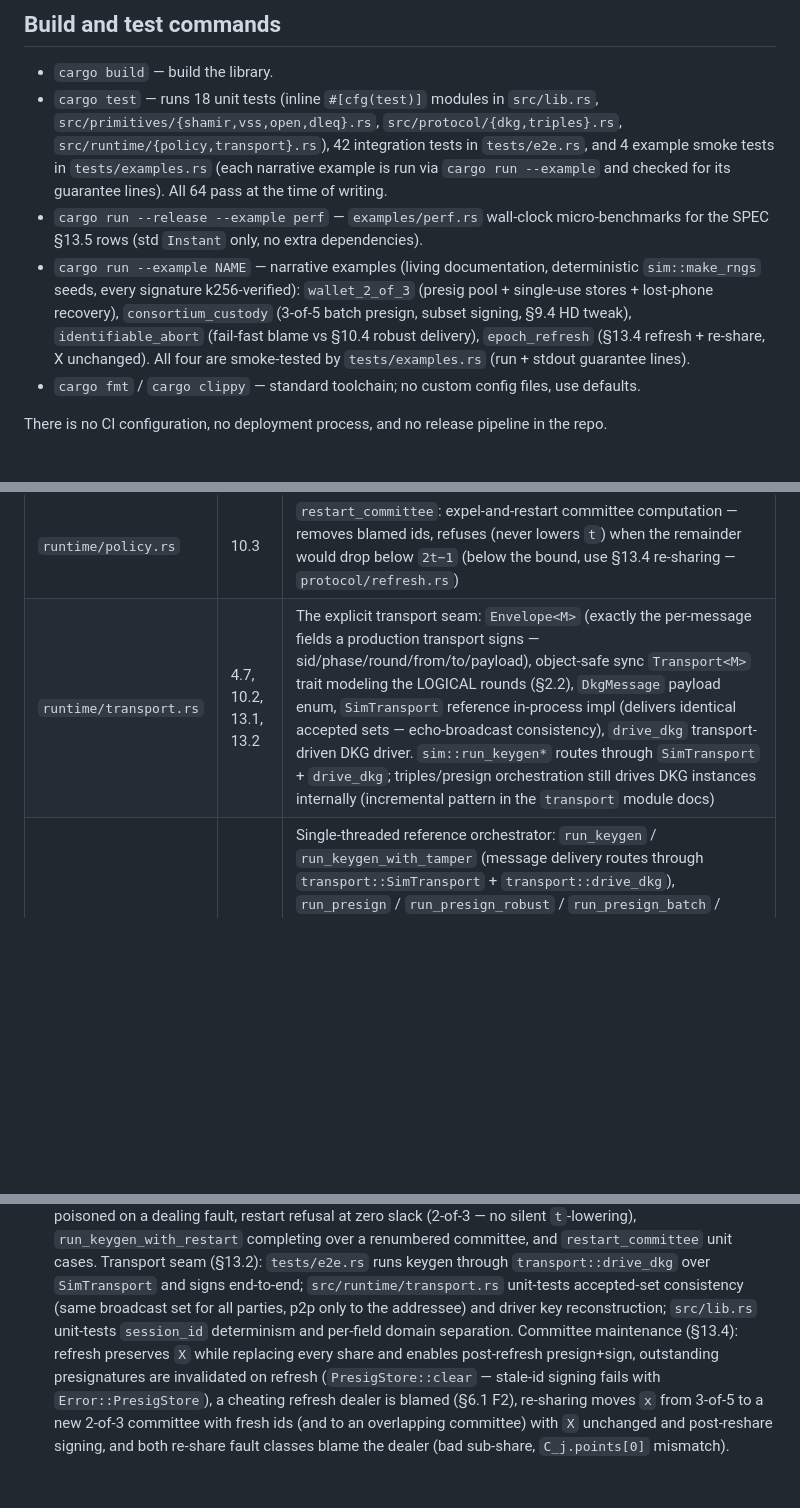
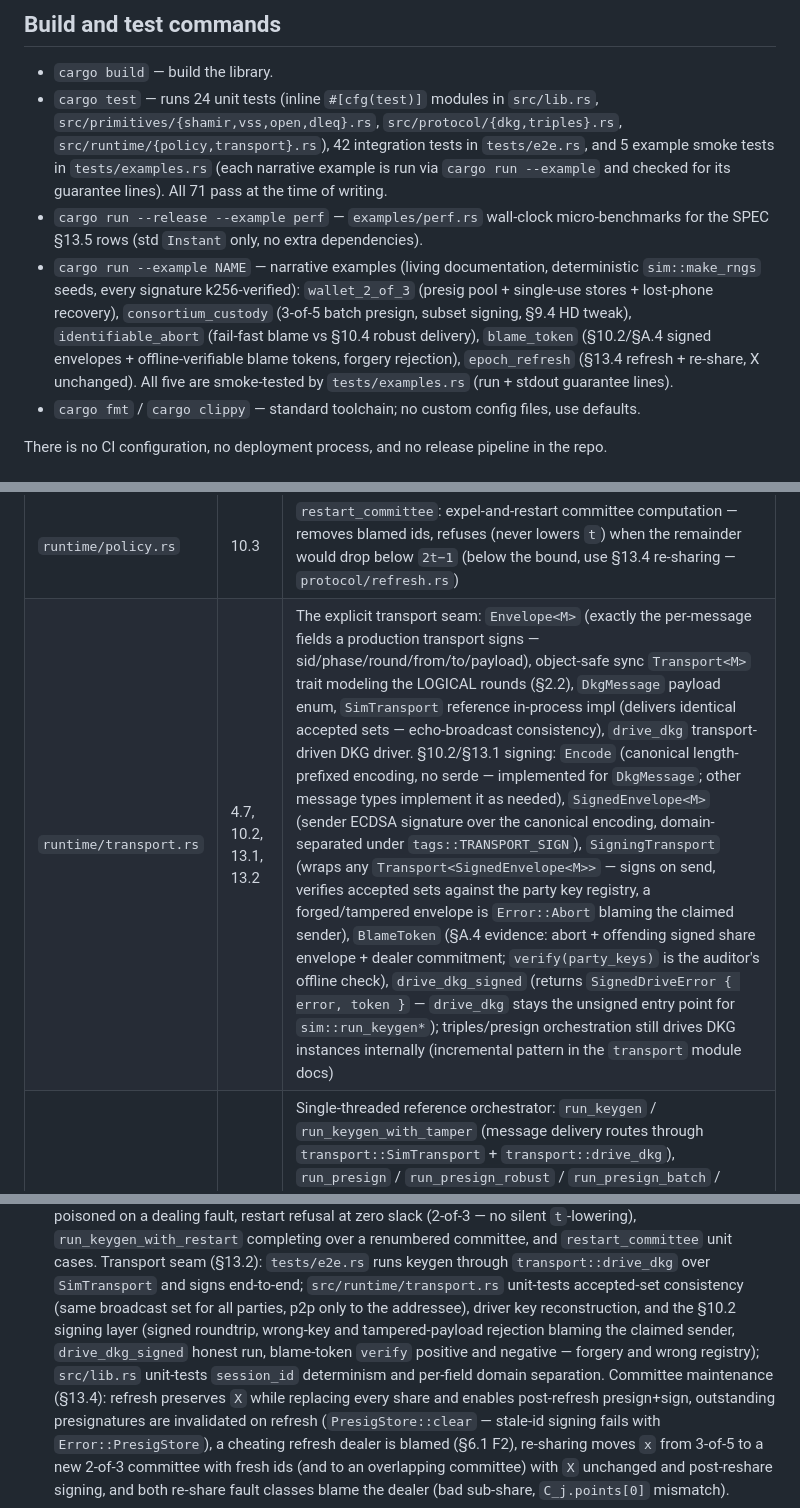
Before and after one commit to ungaro/ohm-ecdsa, a Markdown page: AGENTS.md, 3 parts joined by grey strips. GitHub-like rendering; blank space fills up the shorter version.

Commit message:
AGENTS.md: blame-token transport notes, example list, test counts

```diff
--- a/AGENTS.md
+++ b/AGENTS.md
@@ -39,12 +39,12 @@ keep those citations accurate when changing code.
 ## Build and test commands
 
 - `cargo build` — build the library.
-- `cargo test` — runs 18 unit tests (inline `#[cfg(test)]` modules in
+- `cargo test` — runs 24 unit tests (inline `#[cfg(test)]` modules in
   `src/lib.rs`, `src/primitives/{shamir,vss,open,dleq}.rs`,
   `src/protocol/{dkg,triples}.rs`, `src/runtime/{policy,transport}.rs`),
-  42 integration tests in `tests/e2e.rs`, and 4 example smoke tests in
+  42 integration tests in `tests/e2e.rs`, and 5 example smoke tests in
   `tests/examples.rs` (each narrative example is run via `cargo run
-  --example` and checked for its guarantee lines). All 64 pass at the
+  --example` and checked for its guarantee lines). All 71 pass at the
   time of writing.
 - `cargo run --release --example perf` — `examples/perf.rs` wall-clock
   micro-benchmarks for the SPEC §13.5 rows (std `Instant` only, no extra
@@ -54,8 +54,10 @@ keep those citations accurate when changing code.
   `wallet_2_of_3` (presig pool + single-use stores + lost-phone
   recovery), `consortium_custody` (3-of-5 batch presign, subset signing,
   §9.4 HD tweak), `identifiable_abort` (fail-fast blame vs §10.4 robust
-  delivery), `epoch_refresh` (§13.4 refresh + re-share, X unchanged).
-  All four are smoke-tested by `tests/examples.rs` (run + stdout
+  delivery), `blame_token` (§10.2/§A.4 signed envelopes + offline-verifiable
+  blame tokens, forgery rejection), `epoch_refresh` (§13.4 refresh +
+  re-share, X unchanged).
+  All five are smoke-tested by `tests/examples.rs` (run + stdout
   guarantee lines).
 - `cargo fmt` / `cargo clippy` — standard toolchain; no custom config
   files, use defaults.
@@ -90,7 +92,7 @@ re-exports too:
 | `protocol/refresh.rs` | 13.4 | Committee maintenance, `X` unchanged: `refresh` — proactive zero-constant re-sharing over the same committee (dealt via `DkgInstance::start_with_secret`; per-dealer zero-constant check on the revealed vectors; new shares `x'_j = x_j + Σ_i z_i(j)`); `reshare` — re-sharing to a NEW committee (each old party deals `x_j` over the new id set; public binding check `C_j.points[0] == EvalCom(A[x], j)`; new shares `x'_m = Σ_j λ_j^S · p_j(m)`, new commitment `A'[x] = Σ_j λ_j^S · C_j`); `ReshareTamper` fault-injection hooks (`bad_deal`, `bad_commitment`). Both assert `A'[x].points[0] == X`; both mandate `PresigStore::clear` on epoch change (§8.6) |
 | `runtime/store.rs` | 8.6 | `PresigStore`: per-party single-use presignature store bound to one key (atomic `consume`, duplicate-id rejection, `clear` for the §13.4 epoch-change invalidation) |
 | `runtime/policy.rs` | 10.3 | `restart_committee`: expel-and-restart committee computation — removes blamed ids, refuses (never lowers `t`) when the remainder would drop below `2t−1` (below the bound, use §13.4 re-sharing — `protocol/refresh.rs`) |
-| `runtime/transport.rs` | 4.7, 10.2, 13.1, 13.2 | The explicit transport seam: `Envelope<M>` (exactly the per-message fields a production transport signs — sid/phase/round/from/to/payload), object-safe sync `Transport<M>` trait modeling the LOGICAL rounds (§2.2), `DkgMessage` payload enum, `SimTransport` reference in-process impl (delivers identical accepted sets — echo-broadcast consistency), `drive_dkg` transport-driven DKG driver. `sim::run_keygen*` routes through `SimTransport` + `drive_dkg`; triples/presign orchestration still drives DKG instances internally (incremental pattern in the `transport` module docs) |
+| `runtime/transport.rs` | 4.7, 10.2, 13.1, 13.2 | The explicit transport seam: `Envelope<M>` (exactly the per-message fields a production transport signs — sid/phase/round/from/to/payload), object-safe sync `Transport<M>` trait modeling the LOGICAL rounds (§2.2), `DkgMessage` payload enum, `SimTransport` reference in-process impl (delivers identical accepted sets — echo-broadcast consistency), `drive_dkg` transport-driven DKG driver. §10.2/§13.1 signing: `Encode` (canonical length-prefixed encoding, no serde — implemented for `DkgMessage`; other message types implement it as needed), `SignedEnvelope<M>` (sender ECDSA signature over the canonical encoding, domain-separated under `tags::TRANSPORT_SIGN`), `SigningTransport` (wraps any `Transport<SignedEnvelope<M>>` — signs on send, verifies accepted sets against the party key registry, a forged/tampered envelope is `Error::Abort` blaming the claimed sender), `BlameToken` (§A.4 evidence: abort + offending signed share envelope + dealer commitment; `verify(party_keys)` is the auditor's offline check), `drive_dkg_signed` (returns `SignedDriveError { error, token }` — `drive_dkg` stays the unsigned entry point for `sim::run_keygen*`); triples/presign orchestration still drives DKG instances internally (incremental pattern in the `transport` module docs) |
 | `runtime/sim.rs` | 4.7, 10.3, 13.2, 7.4.3 | Single-threaded reference orchestrator: `run_keygen` / `run_keygen_with_tamper` (message delivery routes through `transport::SimTransport` + `transport::drive_dkg`), `run_presign` / `run_presign_robust` / `run_presign_batch` / `run_presign_packed` (§7.4.3), `run_sign` / `run_sign_stored` / `run_sign_robust` / `run_sign_packed` (§7.4.3 — slot-point interpolation, quorum `t + B − 1`), §10.3 expel-and-restart wrappers `run_keygen_with_restart` / `run_presign_with_restart` / `run_triples_with_restart` (poisoned sid/id per retry; blame in original ids; keygen/triples retries renumber, presign retries keep original ids; the presign/triples wrappers drive the §10.4 ROBUST variants per attempt, so continuable faults complete in-attempt without poisoning — only dealing-phase aborts cascade to restart), §13.4 wrappers `run_refresh` / `run_reshare` (caller must clear presignature stores on epoch change), `make_rngs` (deterministic `StdRng` seeds — tests only) |
 
 Architecture: per-party protocol logic is message-oriented (broadcast/P2P
@@ -156,9 +158,12 @@ signatures, SPEC §13.1) without changing the per-party logic.
   Transport seam (§13.2): `tests/e2e.rs` runs keygen through
   `transport::drive_dkg` over `SimTransport` and signs end-to-end;
   `src/runtime/transport.rs` unit-tests accepted-set consistency (same broadcast
-  set for all parties, p2p only to the addressee) and driver key
-  reconstruction; `src/lib.rs` unit-tests `session_id` determinism and
-  per-field domain separation. Committee maintenance (§13.4): refresh
+  set for all parties, p2p only to the addressee), driver key
+  reconstruction, and the §10.2 signing layer (signed roundtrip,
+  wrong-key and tampered-payload rejection blaming the claimed sender,
+  `drive_dkg_signed` honest run, blame-token `verify` positive and
+  negative — forgery and wrong registry); `src/lib.rs` unit-tests
+  `session_id` determinism and per-field domain separation. Committee maintenance (§13.4): refresh
   preserves `X` while replacing every share and enables post-refresh
   presign+sign, outstanding presignatures are invalidated on refresh
   (`PresigStore::clear` — stale-id signing fails with `Error::PresigStore`),
```
